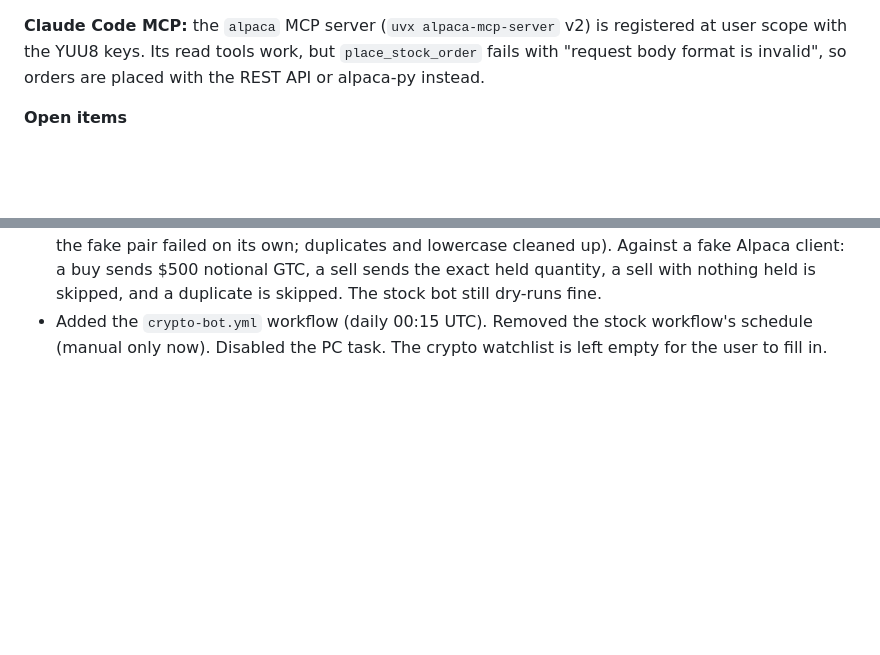
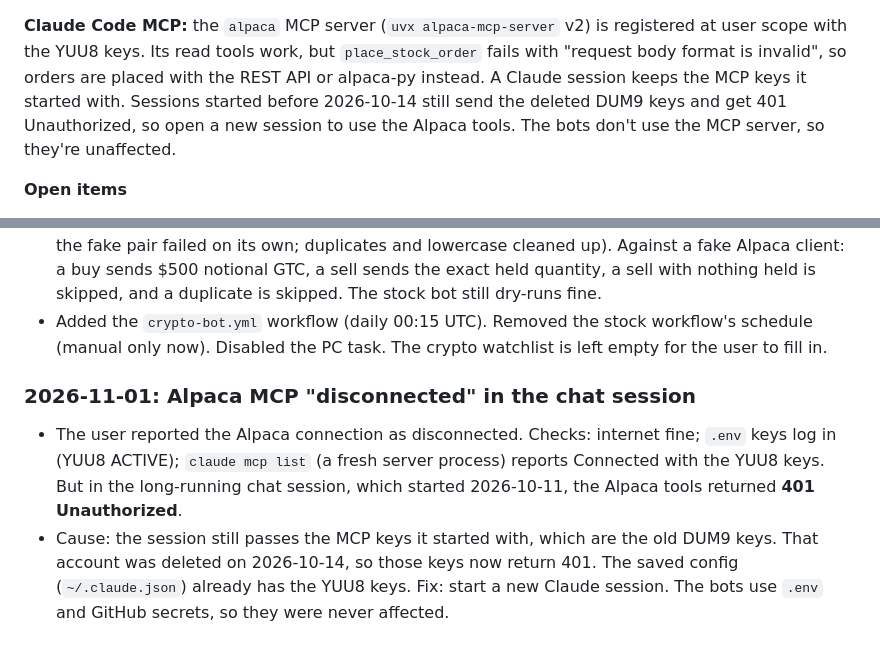
Before and after one commit to stormac02-max/spikeai-trading-bot, a Markdown page: PROJECT_LOG.md, 2 parts joined by grey strips. Rendered like a GitHub page; blank space fills up the shorter version.

Commit message:
Log: Alpaca MCP 401 in old session (stale keys)
Co-Authored-By: Claude Opus 5.5 <noreply@anthropic.com>

```diff
--- a/PROJECT_LOG.md
+++ b/PROJECT_LOG.md
@@ -50,7 +50,9 @@ its 50-day from 2026-09-15 through 2026-10-30.
 
 **Claude Code MCP:** the `alpaca` MCP server (`uvx alpaca-mcp-server` v2) is registered at user scope with the
 YUU8 keys. Its read tools work, but `place_stock_order` fails with "request body format is invalid", so orders
-are placed with the REST API or alpaca-py instead.
+are placed with the REST API or alpaca-py instead. A Claude session keeps the MCP keys it started with. Sessions
+started before 2026-10-14 still send the deleted DUM9 keys and get 401 Unauthorized, so open a new session to
+use the Alpaca tools. The bots don't use the MCP server, so they're unaffected.
 
 **Open items**
 - **Coins for the crypto watchlist:** waiting on the user. Claude does not pick them. Alpaca has 36 tradable
@@ -180,3 +182,11 @@ are placed with the REST API or alpaca-py instead.
   is skipped. The stock bot still dry-runs fine.
 - Added the `crypto-bot.yml` workflow (daily 00:15 UTC). Removed the stock workflow's schedule (manual only
   now). Disabled the PC task. The crypto watchlist is left empty for the user to fill in.
+
+### 2026-11-01: Alpaca MCP "disconnected" in the chat session
+- The user reported the Alpaca connection as disconnected. Checks: internet fine; `.env` keys log in
+  (YUU8 ACTIVE); `claude mcp list` (a fresh server process) reports Connected with the YUU8 keys. But in the
+  long-running chat session, which started 2026-10-11, the Alpaca tools returned **401 Unauthorized**.
+- Cause: the session still passes the MCP keys it started with, which are the old DUM9 keys. That account was
+  deleted on 2026-10-14, so those keys now return 401. The saved config (`~/.claude.json`) already has the YUU8
+  keys. Fix: start a new Claude session. The bots use `.env` and GitHub secrets, so they were never affected.
```
